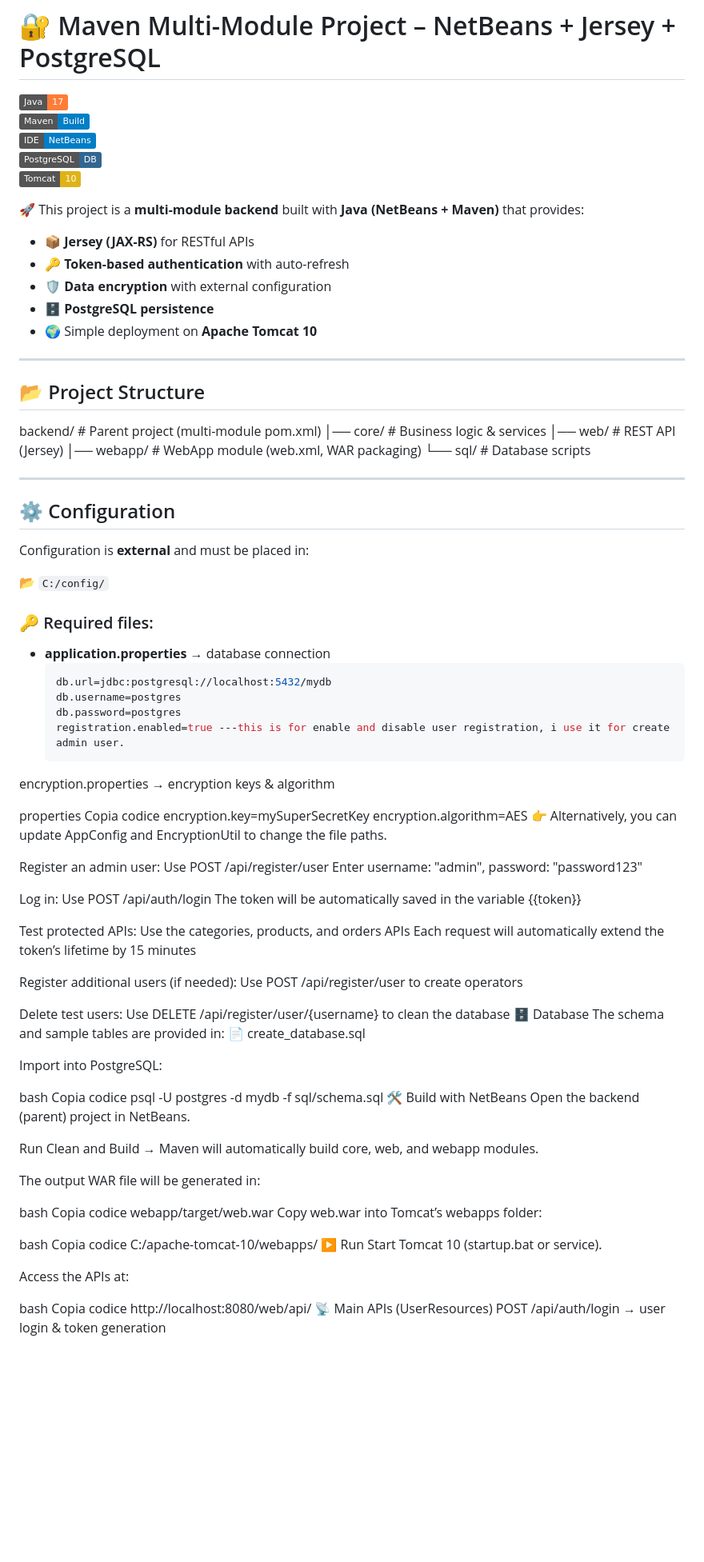
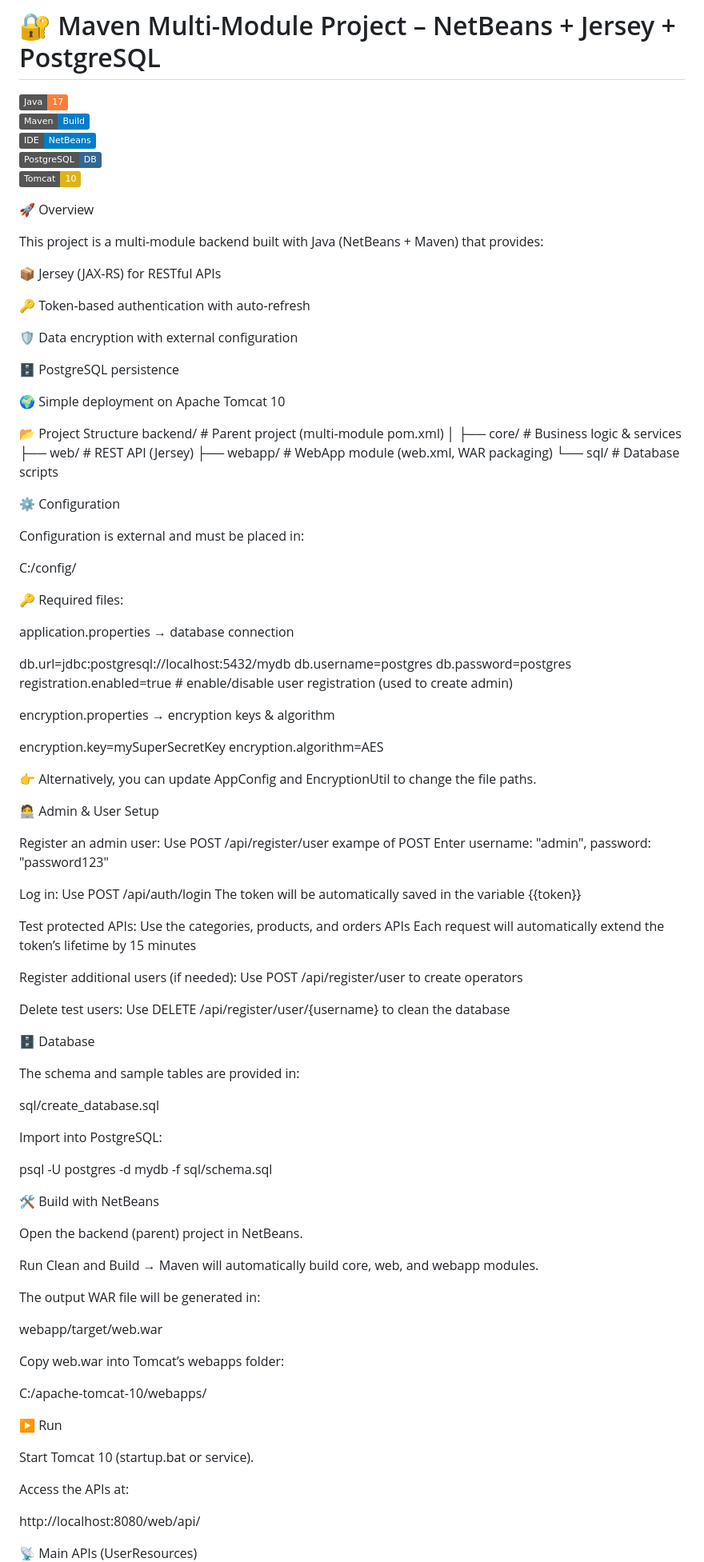
Before and after one commit to ariele82/Maven-backend, a Markdown page: README.md, the part around the change printed below. Shown: that part at 80% size. GitHub-like rendering; badges without logos; blank space fills up the shorter version.

````diff
--- a/README.md
+++ b/README.md
@@ -6,49 +6,57 @@
 ![PostgreSQL](https://img.shields.io/badge/PostgreSQL-DB-336791?logo=postgresql)
 ![Tomcat](https://img.shields.io/badge/Tomcat-10-yellow?logo=apachetomcat)
 
-🚀 This project is a **multi-module backend** built with **Java (NetBeans + Maven)** that provides:
-- 📦 **Jersey (JAX-RS)** for RESTful APIs
-- 🔑 **Token-based authentication** with auto-refresh
-- 🛡️ **Data encryption** with external configuration
-- 🗄️ **PostgreSQL persistence**
-- 🌍 Simple deployment on **Apache Tomcat 10**
+🚀 Overview
 
----
+This project is a multi-module backend built with Java (NetBeans + Maven) that provides:
 
-## 📂 Project Structure
+📦 Jersey (JAX-RS) for RESTful APIs
 
-backend/ # Parent project (multi-module pom.xml)
-│── core/ # Business logic & services
-│── web/ # REST API (Jersey)
-│── webapp/ # WebApp module (web.xml, WAR packaging)
-└── sql/ # Database scripts
+🔑 Token-based authentication with auto-refresh
 
----
+🛡️ Data encryption with external configuration
 
-## ⚙️ Configuration
+🗄️ PostgreSQL persistence
 
-Configuration is **external** and must be placed in:
+🌍 Simple deployment on Apache Tomcat 10
 
-📂 `C:/config/`
+📂 Project Structure
+backend/      # Parent project (multi-module pom.xml)
+│
+├── core/     # Business logic & services
+├── web/      # REST API (Jersey)
+├── webapp/   # WebApp module (web.xml, WAR packaging)
+└── sql/      # Database scripts
 
-### 🔑 Required files:
-- **application.properties** → database connection
-  ```properties
-  db.url=jdbc:postgresql://localhost:5432/mydb
-  db.username=postgres
-  db.password=postgres
-  registration.enabled=true ---this is for enable and disable user registration, i use it for create admin user.
+⚙️ Configuration
+
+Configuration is external and must be placed in:
+
+C:/config/
+
+🔑 Required files:
+
+application.properties → database connection
+
+db.url=jdbc:postgresql://localhost:5432/mydb
+db.username=postgres
+db.password=postgres
+registration.enabled=true  # enable/disable user registration (used to create admin)
+
+
 encryption.properties → encryption keys & algorithm
 
-properties
-Copia codice
 encryption.key=mySuperSecretKey
 encryption.algorithm=AES
+
+
 👉 Alternatively, you can update AppConfig and EncryptionUtil to change the file paths.
+
+🧑‍💻 Admin & User Setup
 
 Register an admin user:
 Use POST /api/register/user
-Enter username: "admin", password: "password123"
+exampe of POST Enter username: "admin", password: "password123"
 
 Log in:
 Use POST /api/auth/login
@@ -63,36 +71,39 @@ Use POST /api/register/user to create operators
 
 Delete test users:
 Use DELETE /api/register/user/{username} to clean the database
+
 🗄️ Database
+
 The schema and sample tables are provided in:
-📄 create_database.sql
+
+sql/create_database.sql
+
 
 Import into PostgreSQL:
 
-bash
-Copia codice
 psql -U postgres -d mydb -f sql/schema.sql
+
 🛠️ Build with NetBeans
+
 Open the backend (parent) project in NetBeans.
 
 Run Clean and Build → Maven will automatically build core, web, and webapp modules.
 
 The output WAR file will be generated in:
 
-bash
-Copia codice
 webapp/target/web.war
+
+
 Copy web.war into Tomcat’s webapps folder:
 
-bash
-Copia codice
 C:/apache-tomcat-10/webapps/
+
 ▶️ Run
+
 Start Tomcat 10 (startup.bat or service).
 
 Access the APIs at:
 
-bash
-Copia codice
 http://localhost:8080/web/api/
+
 📡 Main APIs (UserResources)
````
Also changed, not shown: other parts of README.md (+12 -4 lines).
